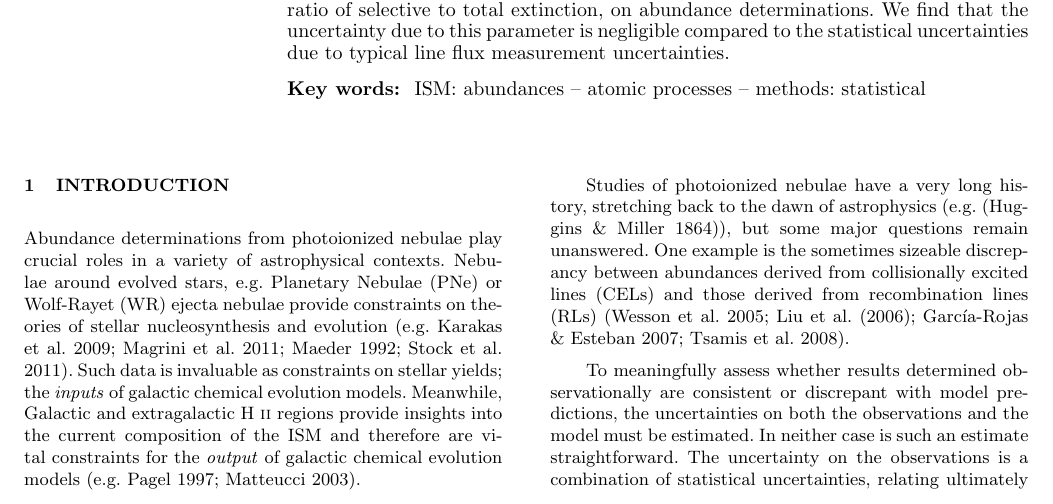
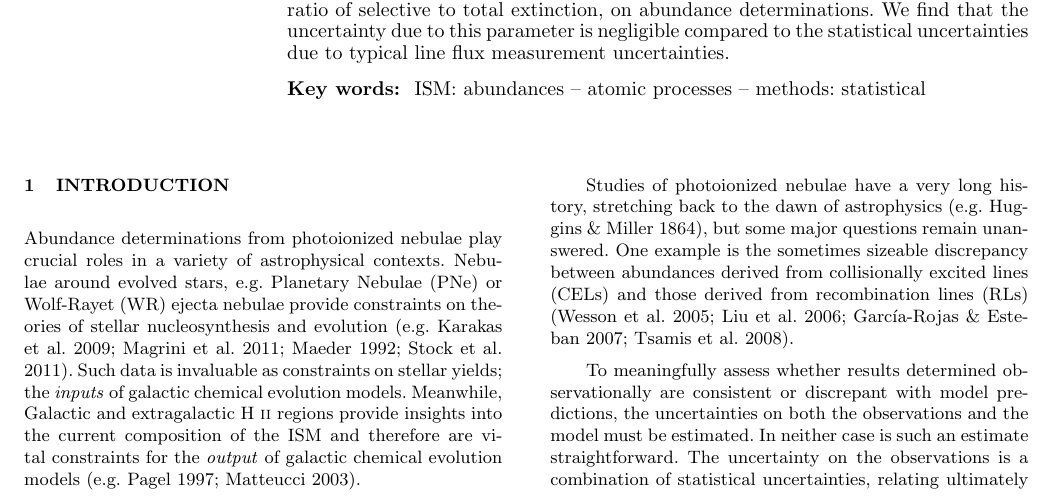
Before and after one commit to rwesson/NEAT, a LaTeX paper (paper/NEAT_paper_I.tex): part of page 1 of 12, cut so that both start at the same text. Compiled offline with pdfLaTeX; a LaTeX package or settings file that is missing is left out.

Commit message:
Minor corrections

```diff
--- a/paper/NEAT_paper_I.tex
+++ b/paper/NEAT_paper_I.tex
@@ -77,7 +77,7 @@ ISM: abundances -- atomic processes -- methods: statistical
 
 Abundance determinations from photoionized nebulae play crucial roles in a variety of astrophysical contexts. Nebulae around evolved stars, e.g. Planetary Nebulae (PNe) or Wolf-Rayet (WR) ejecta nebulae provide constraints on theories of stellar nucleosynthesis and evolution (e.g. \citealt{2009ApJ...690.1130K};  \citealt{2011arXiv1110.1186M}; \citealt{1992A&A...264..105M}; \citealt{2011MNRAS.418.2532S}). Such data is invaluable as constraints on stellar yields; the \textit{inputs} of galactic chemical evolution models. Meanwhile, Galactic and extragalactic H~{\sc ii} regions provide insights into the current composition of the ISM and therefore are vital constraints for the \textit{output} of galactic chemical evolution models (e.g. \citealt{1997nceg.book.....P}; \citealt{2003ceg..book.....M}).
 
-Studies of photoionized nebulae have a very long history, stretching back to the dawn of astrophysics (e.g. \citep{1864RSPT..154..437H}), but some major questions remain unanswered.  One example is the sometimes sizeable discrepancy between abundances derived from collisionally excited lines (CELs) and those derived from recombination lines (RLs) (\citealt{2005MNRAS.362..424W}; \citet{2006MNRAS.368.1959L}; \citealt{2007ApJ...670..457G}; \citealt{2008MNRAS.386...22T}).
+Studies of photoionized nebulae have a very long history, stretching back to the dawn of astrophysics (e.g. \citealt{1864RSPT..154..437H}), but some major questions remain unanswered.  One example is the sometimes sizeable discrepancy between abundances derived from collisionally excited lines (CELs) and those derived from recombination lines (RLs) (\citealt{2005MNRAS.362..424W}; \citealt{2006MNRAS.368.1959L}; \citealt{2007ApJ...670..457G}; \citealt{2008MNRAS.386...22T}).
 
 To meaningfully assess whether results determined observationally are consistent or discrepant with model predictions, the uncertainties on both the observations and the model must be estimated.  In neither case is such an estimate straightforward.  The uncertainty on the observations is a combination of statistical uncertainties, relating ultimately to measurement uncertainties, and systematic uncertainties, which may arise from many sources including the instrumentation used to obtain the line flux measurements, the chosen parametrisation of the interstellar reddening law, and the methodological choices made in the analysis.  Sources of systematic uncertainty may be unknown and even unquantifiable.  Finally, the uncertainty attributed to models is perhaps the most difficult to quantify, being related ultimately to the confidence the modeller has that the model encapsulates the underlying physics without excessive simplification or unwarranted assumptions.
 
```
Also changed, not shown: paper/NEAT_paper_I.pdf.
